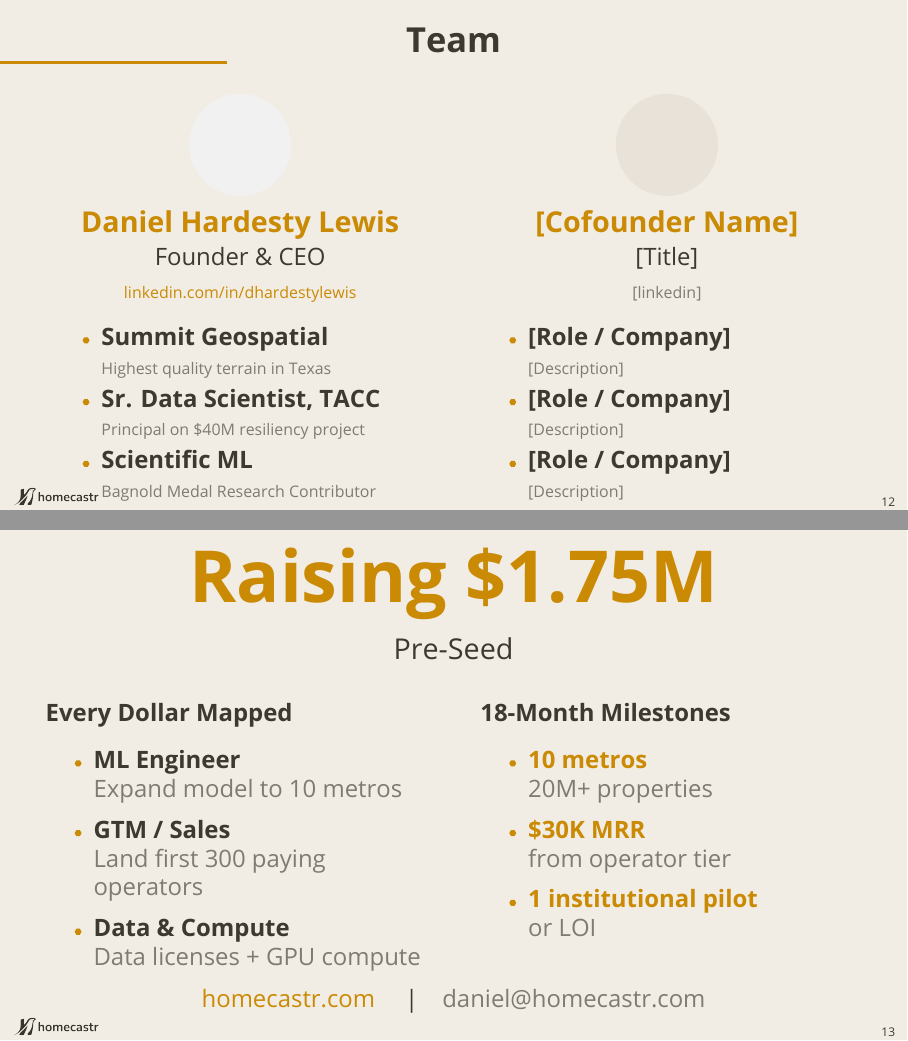
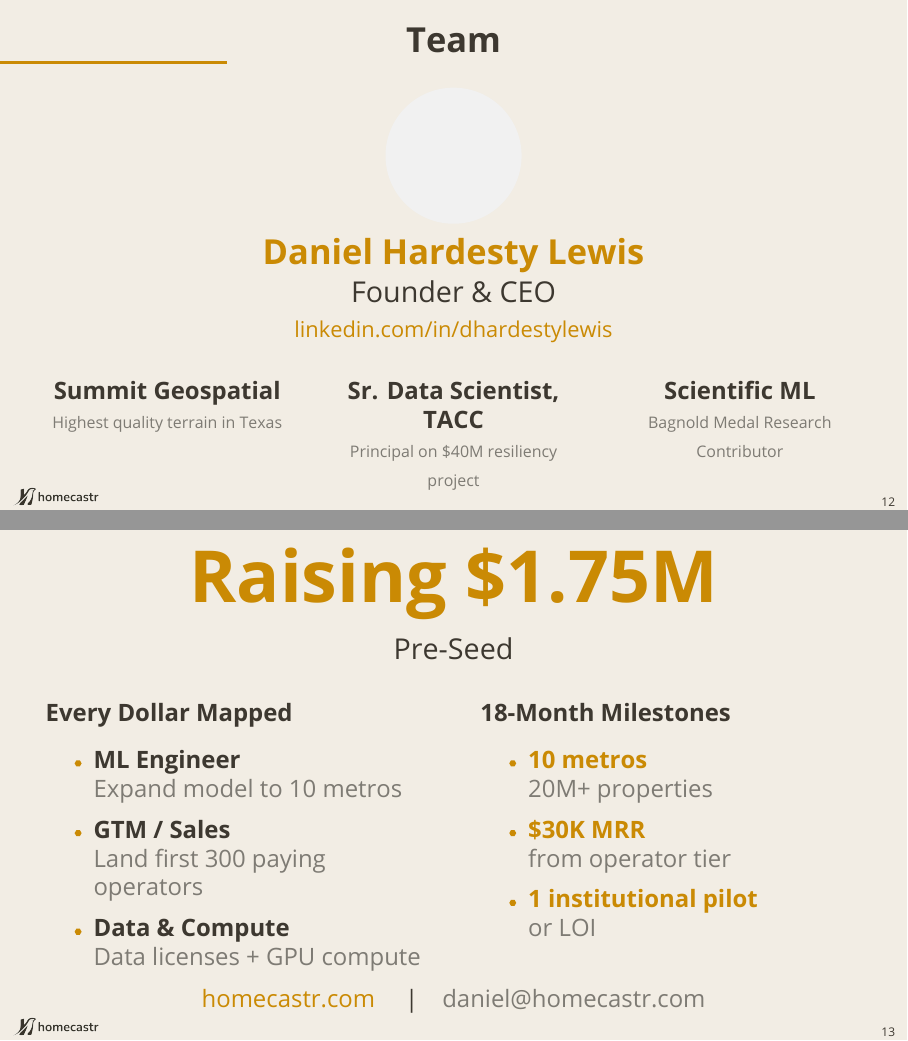
Before and after one commit to dhardestylewis/v0-properlytic-8v, LaTeX slides (pitch/homecastr_pitch_v6.tex): pages 12 and 13 of 14, joined at a grey line. Compiled offline with LuaLaTeX; a missing font is replaced by an installed copy or a similar font.

Commit message:
pitch v6: team solo, dashboard screenshot, recompiled

```diff
--- a/pitch/homecastr_pitch_v6.tex
+++ b/pitch/homecastr_pitch_v6.tex
@@ -517,44 +517,34 @@
 \begin{frame}{Team}
 \vspace{4pt}
 
+\begin{center}
+\begin{tikzpicture}
+  \node[circle, inner sep=0pt, minimum size=2.4cm, path picture={
+    \node at (path picture bounding box.center) {\includegraphics[width=2.4cm]{assets/dhl.jpg}};
+  }] {};
+\end{tikzpicture}\\[6pt]
+{\Large\bfseries\color{hcGold} Daniel Hardesty Lewis}\\[3pt]
+{\large Founder \& CEO}\\[3pt]
+\mutedtext{\small \href{https://linkedin.com/in/dhardestylewis}{linkedin.com/in/dhardestylewis}}
+\end{center}
+
+\vspace{10pt}
+
 \begin{columns}[T]
-% ── Left: Daniel ──
-\begin{column}{0.47\textwidth}
+\begin{column}{0.3\textwidth}
 \centering
-\begin{tikzpicture}
-  \node[circle, inner sep=0pt, minimum size=1.8cm, path picture={
-    \node at (path picture bounding box.center) {\includegraphics[width=1.8cm]{assets/dhl.jpg}};
-  }] {};
-\end{tikzpicture}\\[4pt]
-{\large\bfseries\color{hcGold} Daniel Hardesty Lewis}\\[2pt]
-{Founder \& CEO}\\[2pt]
-\mutedtext{\scriptsize \href{https://linkedin.com/in/dhardestylewis}{linkedin.com/in/dhardestylewis}}
-
-\vspace{6pt}
-\begin{itemize}\setlength{\itemsep}{2pt}
-  \item \textbf{Summit Geospatial}\\\mutedtext{\scriptsize Highest quality terrain in Texas}
-  \item \textbf{Sr. Data Scientist, TACC}\\\mutedtext{\scriptsize Principal on \$40M resiliency project}
-  \item \textbf{Scientific ML}\\\mutedtext{\scriptsize Bagnold Medal Research Contributor}
-\end{itemize}
+\textbf{Summit Geospatial}\\
+\mutedtext{\scriptsize Highest quality terrain in Texas}
 \end{column}
-
-% ── Right: Cofounder (placeholder) ──
-\begin{column}{0.47\textwidth}
+\begin{column}{0.3\textwidth}
 \centering
-\begin{tikzpicture}
-  % TODO: Replace with cofounder photo
-  \node[circle, inner sep=0pt, minimum size=1.8cm, fill=hcCard] {};
-\end{tikzpicture}\\[4pt]
-{\large\bfseries\color{hcGold} [Cofounder Name]}\\[2pt]
-{[Title]}\\[2pt]
-\mutedtext{\scriptsize [linkedin]}
-
-\vspace{6pt}
-\begin{itemize}\setlength{\itemsep}{2pt}
-  \item \textbf{[Role / Company]}\\\mutedtext{\scriptsize [Description]}
-  \item \textbf{[Role / Company]}\\\mutedtext{\scriptsize [Description]}
-  \item \textbf{[Role / Company]}\\\mutedtext{\scriptsize [Description]}
-\end{itemize}
+\textbf{Sr. Data Scientist, TACC}\\
+\mutedtext{\scriptsize Principal on \$40M resiliency project}
+\end{column}
+\begin{column}{0.3\textwidth}
+\centering
+\textbf{Scientific ML}\\
+\mutedtext{\scriptsize Bagnold Medal Research Contributor}
 \end{column}
 \end{columns}
 \end{frame}
```
Also changed, not shown: 3 other files.
